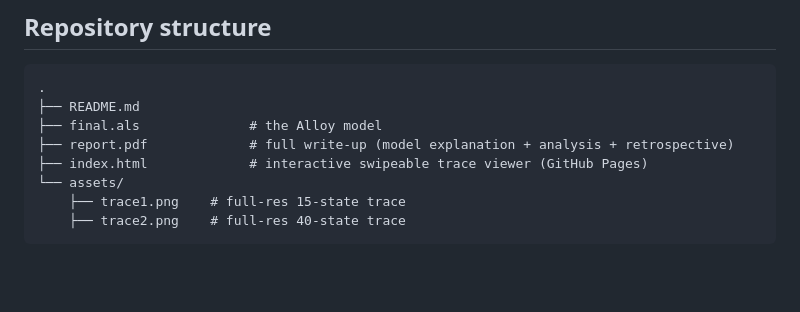
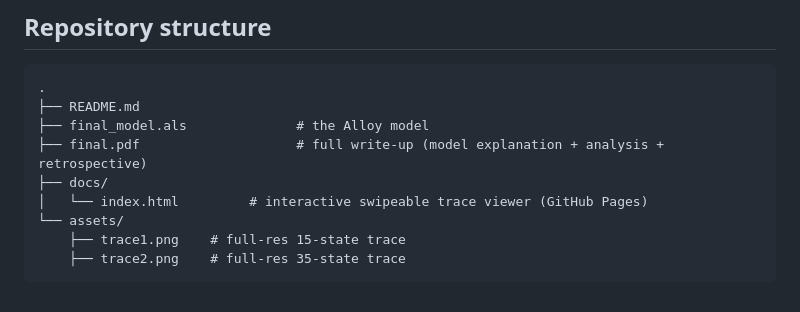
Before and after one commit to hxiris/formalizing_skull, a Markdown page: README.md, the part around the change. Rendered like a GitHub page; blank space fills up the shorter version.

````diff
--- a/README.md
+++ b/README.md
@@ -66,10 +66,11 @@ Skull is a bluffing card game. This model considers a two-player version with `P
 ```
 .
 ├── README.md
-├── final.als              # the Alloy model
-├── report.pdf             # full write-up (model explanation + analysis + retrospective)
-├── index.html             # interactive swipeable trace viewer (GitHub Pages)
+├── final_model.als              # the Alloy model
+├── final.pdf                    # full write-up (model explanation + analysis + retrospective)
+├── docs/
+│   └── index.html         # interactive swipeable trace viewer (GitHub Pages)
 └── assets/
     ├── trace1.png    # full-res 15-state trace
-    ├── trace2.png    # full-res 40-state trace
+    ├── trace2.png    # full-res 35-state trace
 ```
````
